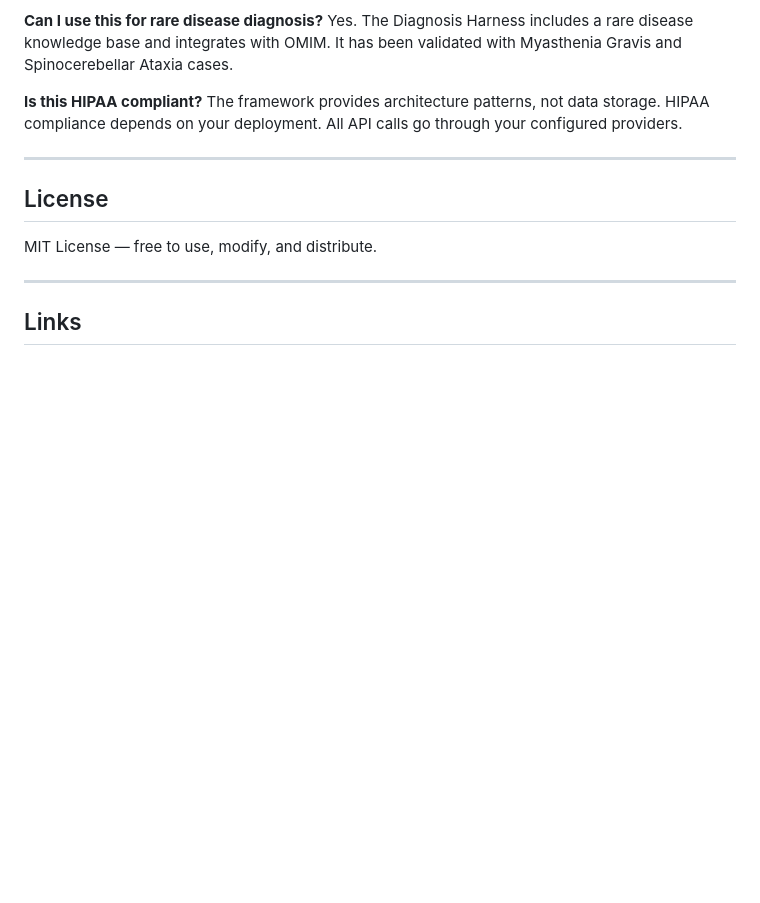
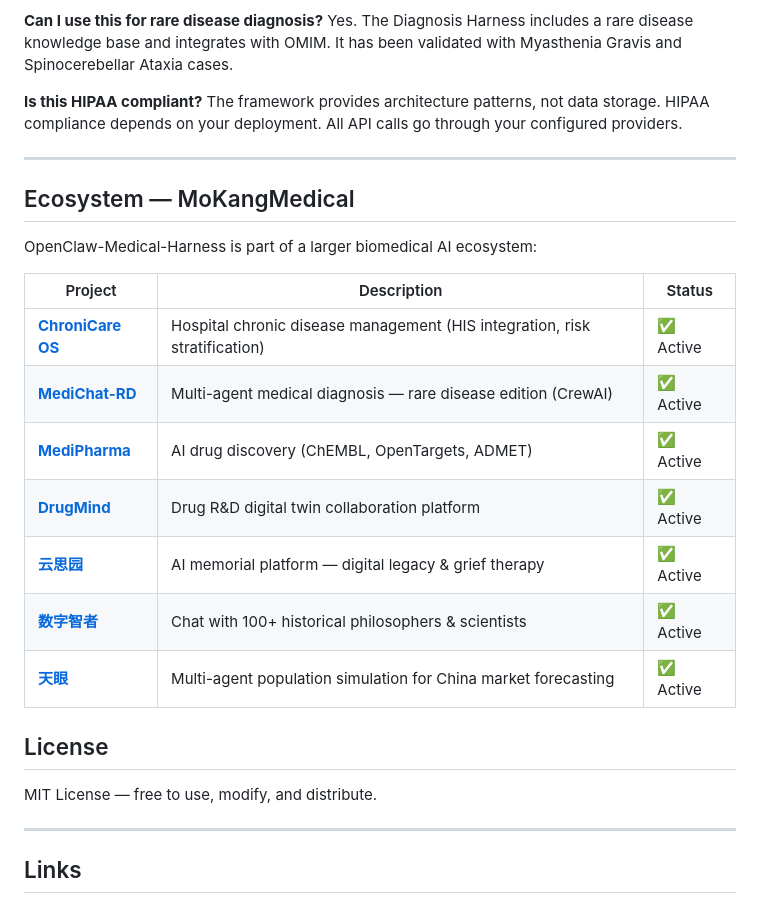
Before and after one commit to MoKangMedical/openclaw-medical-harness, a Markdown page: README.md, the part around the change. GitHub-like rendering; blank space fills up the shorter version.

Commit message:
readme: 生态系统7个项目交叉引用

```diff
--- a/README.md
+++ b/README.md
@@ -160,6 +160,20 @@ The framework provides architecture patterns, not data storage. HIPAA compliance
 
 ---
 
+## Ecosystem — MoKangMedical
+
+OpenClaw-Medical-Harness is part of a larger biomedical AI ecosystem:
+
+| Project | Description | Status |
+|---------|-------------|--------|
+| [**ChroniCare OS**](https://mokangmedical.github.io/chronicdiseasemanagement/) | Hospital chronic disease management (HIS integration, risk stratification) | ✅ Active |
+| [**MediChat-RD**](https://mokangmedical.github.io/medichat-rd/) | Multi-agent medical diagnosis — rare disease edition (CrewAI) | ✅ Active |
+| [**MediPharma**](https://mokangmedical.github.io/medi-pharma/) | AI drug discovery (ChEMBL, OpenTargets, ADMET) | ✅ Active |
+| [**DrugMind**](https://mokangmedical.github.io/drugmind/) | Drug R&D digital twin collaboration platform | ✅ Active |
+| [**云思园**](https://mokangmedical.github.io/cloud-memorial/) | AI memorial platform — digital legacy & grief therapy | ✅ Active |
+| [**数字智者**](https://mokangmedical.github.io/digital-sage/) | Chat with 100+ historical philosophers & scientists | ✅ Active |
+| [**天眼**](https://mokangmedical.github.io/tianyan/) | Multi-agent population simulation for China market forecasting | ✅ Active |
+
 ## License
 
 MIT License — free to use, modify, and distribute.
```
